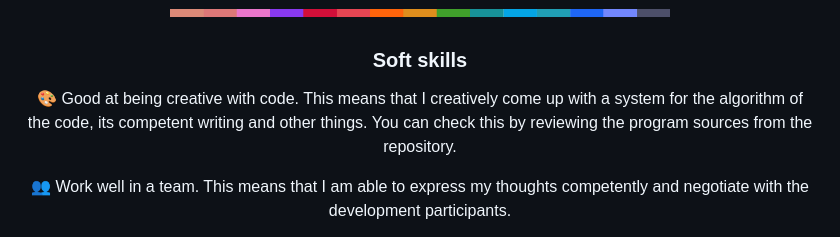
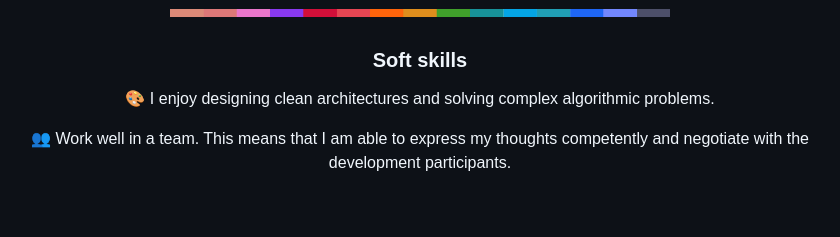
Before and after one commit to ll1ness/ll1ness, a Markdown page: README.md, the part around the change. Drawn GitHub-style; blank space fills up the shorter version.

```diff
--- a/README.md
+++ b/README.md
@@ -38,7 +38,7 @@
 <img src="readme-assets/latte.png" alt="dispatcher" width="500" />
 
 ### Soft skills
-🎨 Good at being creative with code. This means that I creatively come up with a system for the algorithm of the code, its competent writing and other things. You can check this by reviewing the program sources from the repository.
+🎨 I enjoy designing clean architectures and solving complex algorithmic problems.
 
 👥 Work well in a team. This means that I am able to express my thoughts competently and negotiate with the development participants.
 
```
